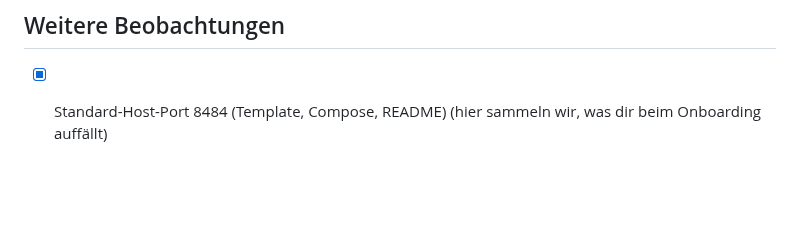
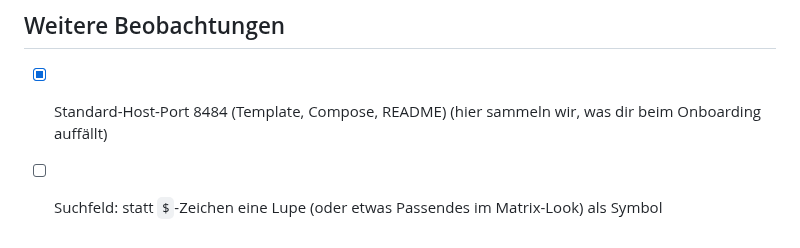
Before and after one commit to p5lukas/p5assets, a Markdown page: TODO.md, the part around the change. GitHub-like rendering; blank space fills up the shorter version.

Commit message:
TODO: Lupe statt $ im Suchfeld
Co-Authored-By: Claude Sonnet 5.5 <noreply@anthropic.com>
Claude-Session: https://claude.ai/code/session_01JoFLcQEW7QhHAh66qJqz46

```diff
--- a/TODO.md
+++ b/TODO.md
@@ -69,3 +69,4 @@ Alle bisher gesammelten Punkte sind in Version 2 umgesetzt. Neue Beobachtungen b
 ## Weitere Beobachtungen
 - [x] Standard-Host-Port 8484 (Template, Compose, README)
 (hier sammeln wir, was dir beim Onboarding auffällt)
+- [ ] Suchfeld: statt `$`-Zeichen eine Lupe (oder etwas Passendes im Matrix-Look) als Symbol
```
